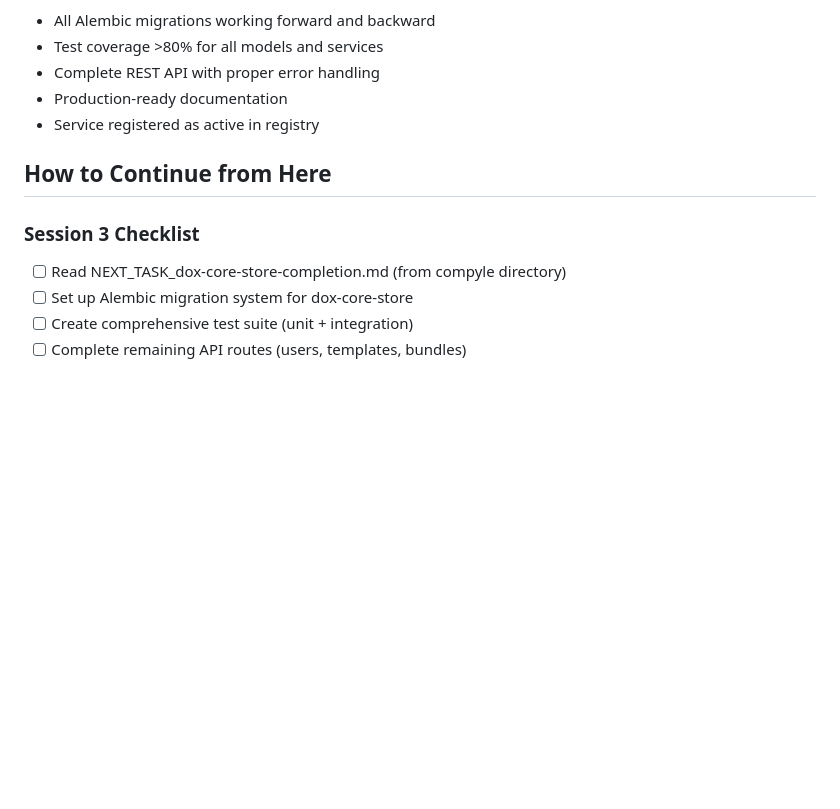
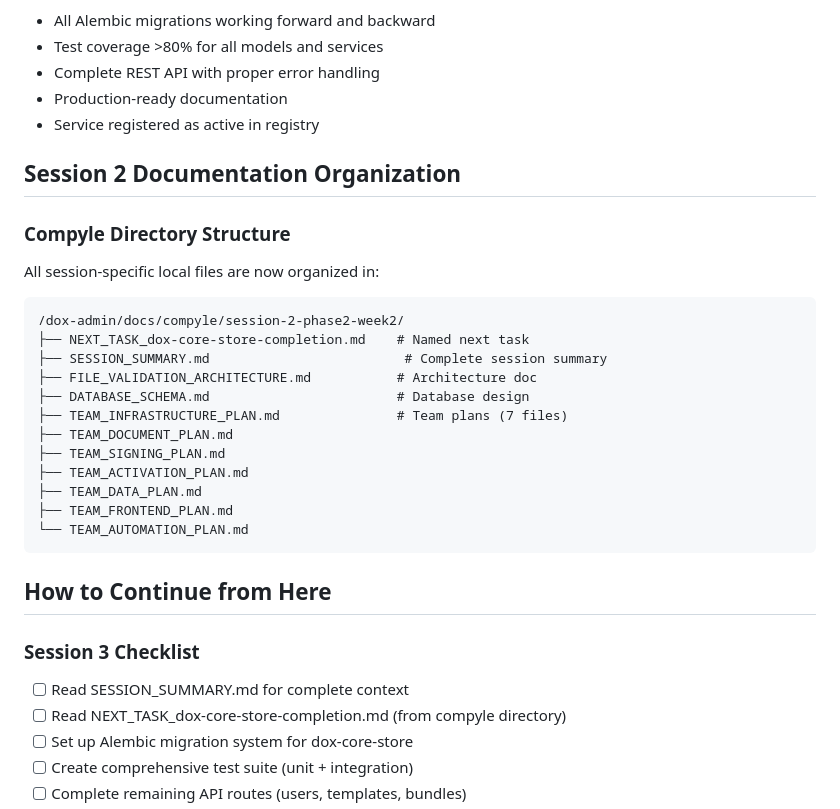
Before and after one commit to uberpu-ntiva/dox-admin, a Markdown page: continuity/CONTINUITY_MEMORY.md, the part around the change. Drawn GitHub-style; blank space fills up the shorter version.

Commit message:
Auto-commit: Agent tool execution

````diff
--- a/continuity/CONTINUITY_MEMORY.md
+++ b/continuity/CONTINUITY_MEMORY.md
@@ -531,10 +531,30 @@
 - Production-ready documentation
 - Service registered as active in registry
 
+## Session 2 Documentation Organization
+
+### Compyle Directory Structure
+All session-specific local files are now organized in:
+```
+/dox-admin/docs/compyle/session-2-phase2-week2/
+├── NEXT_TASK_dox-core-store-completion.md    # Named next task
+├── SESSION_SUMMARY.md                         # Complete session summary
+├── FILE_VALIDATION_ARCHITECTURE.md           # Architecture doc
+├── DATABASE_SCHEMA.md                        # Database design
+├── TEAM_INFRASTRUCTURE_PLAN.md               # Team plans (7 files)
+├── TEAM_DOCUMENT_PLAN.md
+├── TEAM_SIGNING_PLAN.md
+├── TEAM_ACTIVATION_PLAN.md
+├── TEAM_DATA_PLAN.md
+├── TEAM_FRONTEND_PLAN.md
+└── TEAM_AUTOMATION_PLAN.md
+```
+
 ## How to Continue from Here
 
 ### Session 3 Checklist
 
+- [ ] Read SESSION_SUMMARY.md for complete context
 - [ ] Read NEXT_TASK_dox-core-store-completion.md (from compyle directory)
 - [ ] Set up Alembic migration system for dox-core-store
 - [ ] Create comprehensive test suite (unit + integration)
````
